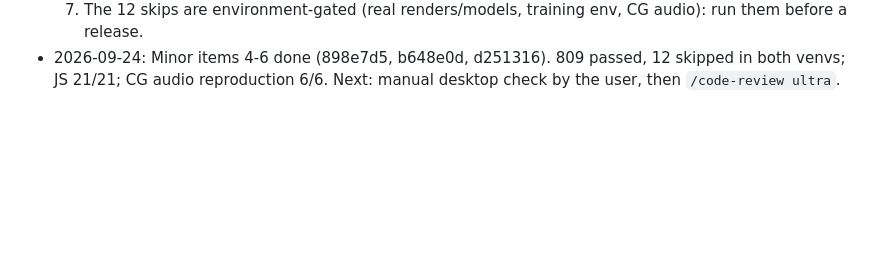
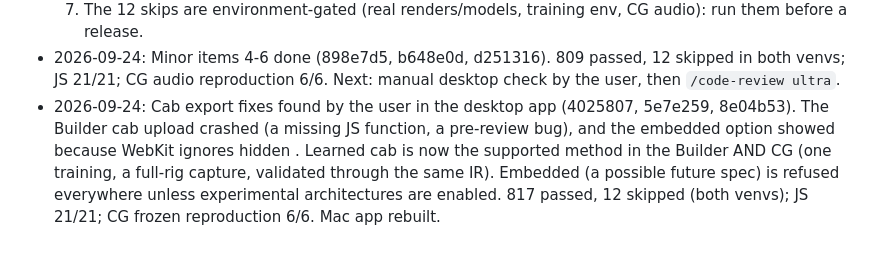
Before and after one commit to daverage/nam-mixer, a Markdown page: REVIEW.md, the part around the change. GitHub-like rendering; blank space fills up the shorter version.

Commit message:
REVIEW.md: cab export fixes
Co-Authored-By: Claude Opus 5.5 <noreply@anthropic.com>

```diff
--- a/REVIEW.md
+++ b/REVIEW.md
@@ -399,3 +399,4 @@ separate commit.
   6. ~~Minor: ruff import-order warnings in `hybrid/continuous_gain/`~~: sorted, import order only (d251316).
   7. The 12 skips are environment-gated (real renders/models, training env, CG audio): run them before a release.
 - 2026-09-24: Minor items 4-6 done (898e7d5, b648e0d, d251316). 809 passed, 12 skipped in both venvs; JS 21/21; CG audio reproduction 6/6. Next: manual desktop check by the user, then `/code-review ultra`.
+- 2026-09-24: Cab export fixes found by the user in the desktop app (4025807, 5e7e259, 8e04b53). The Builder cab upload crashed (a missing JS function, a pre-review bug), and the embedded option showed because WebKit ignores hidden <option>. Learned cab is now the supported method in the Builder AND CG (one training, a full-rig capture, validated through the same IR). Embedded (a possible future spec) is refused everywhere unless experimental architectures are enabled. 817 passed, 12 skipped (both venvs); JS 21/21; CG frozen reproduction 6/6. Mac app rebuilt.
```
